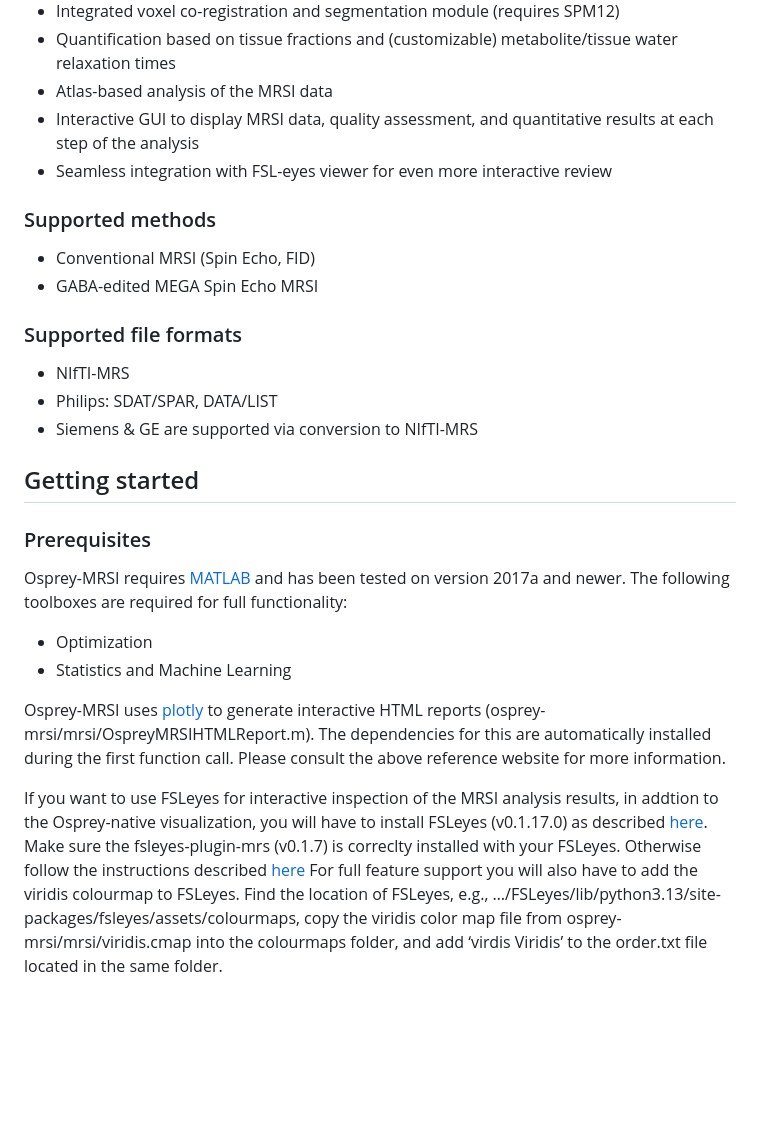
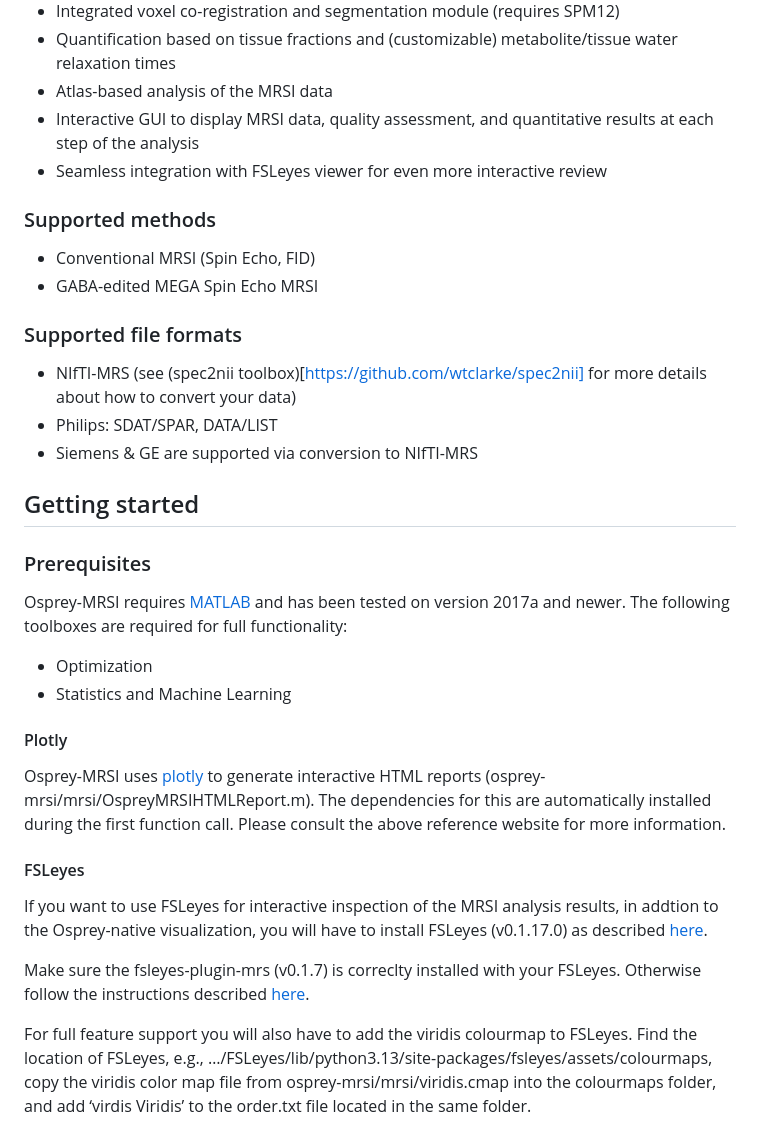
Before and after one commit to HJZollner/osprey-mrsi, a Markdown page: README.md, the part around the change. Rendered like a GitHub page; blank space fills up the shorter version.

Commit message:
Fix typos and enhance README content
Corrected typos and improved clarity in the README.

```diff
--- a/README.md
+++ b/README.md
@@ -20,14 +20,14 @@ Osprey MRSI is an extension of the Osprey MRS toolbox  for state-of-the art proc
 - Quantification based on tissue fractions and (customizable) metabolite/tissue water relaxation times
 - Atlas-based analysis of the MRSI data
 - Interactive GUI to display MRSI data, quality assessment, and quantitative results at each step of the analysis
-- Seamless integration with FSL-eyes viewer for even more interactive review
+- Seamless integration with FSLeyes viewer for even more interactive review
 
 ### Supported methods
 - Conventional MRSI (Spin Echo, FID)
 - GABA-edited MEGA Spin Echo MRSI
 
 ### Supported file formats
-- NIfTI-MRS
+- NIfTI-MRS (see (spec2nii toolbox)[https://github.com/wtclarke/spec2nii] for more details about how to convert your data)
 - Philips: SDAT/SPAR, DATA/LIST
 - Siemens & GE are supported via conversion to NIfTI-MRS
 
@@ -42,10 +42,14 @@ required for full functionality:
 - Optimization
 - Statistics and Machine Learning
 
+#### Plotly
 Osprey-MRSI uses [plotly](https://plotly.com/matlab/getting-started/) to generate interactive HTML reports (osprey-mrsi/mrsi/OspreyMRSIHTMLReport.m). The dependencies for this are automatically installed during the first function call. Please consult the above reference website for more information.
 
+#### FSLeyes
 If you want to use FSLeyes for interactive inspection of the MRSI analysis results, in addtion to the Osprey-native visualization, you will have to install FSLeyes (v0.1.17.0) as described [here](https://fsl.fmrib.ox.ac.uk/fsl/docs/utilities/fsleyes.html).
-Make sure the fsleyes-plugin-mrs (v0.1.7) is correclty installed with your FSLeyes. Otherwise follow the instructions described [here](https://git.fmrib.ox.ac.uk/wclarke/fsleyes-plugin-mrs)
+
+Make sure the fsleyes-plugin-mrs (v0.1.7) is correclty installed with your FSLeyes. Otherwise follow the instructions described [here](https://git.fmrib.ox.ac.uk/wclarke/fsleyes-plugin-mrs).
+
 For full feature support you will also have to add the viridis colourmap to FSLeyes. Find the location of FSLeyes, e.g., …/FSLeyes/lib/python3.13/site-packages/fsleyes/assets/colourmaps, copy the viridis color map file from osprey-mrsi/mrsi/viridis.cmap into the colourmaps folder, and add ‘virdis Viridis’ to the order.txt file located in the same folder.
 
 ### Installation
```
